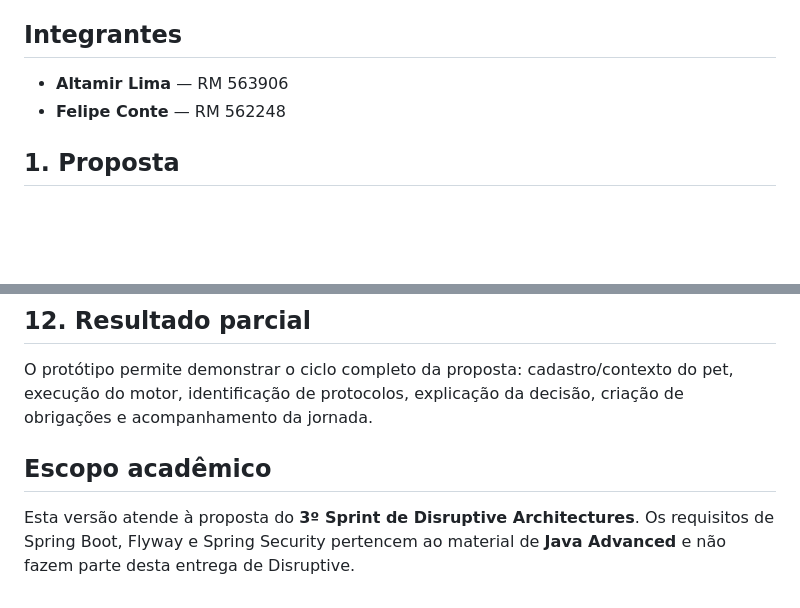
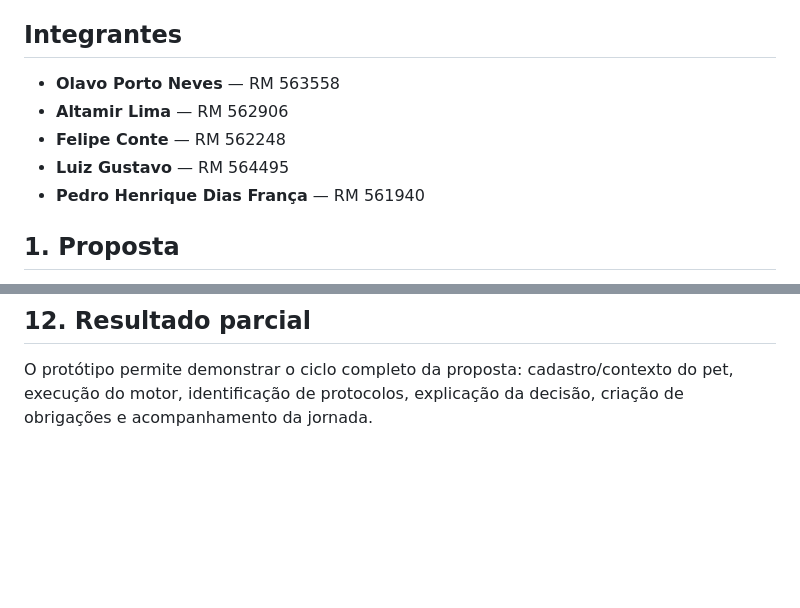
Before and after one commit to AltamirLima/clyvo-vet-sprint3, a Markdown page: README.md, 2 parts joined by grey strips. Rendered like a GitHub page; blank space fills up the shorter version.

Commit message:
Atualiza integrantes e remove referência indevida a outra disciplina

```diff
--- a/README.md
+++ b/README.md
@@ -4,8 +4,11 @@ Projeto acadêmico da disciplina **Disruptive Architectures: IoT, IoB & Generati
 
 ## Integrantes
 
-- **Altamir Lima** — RM 563906
+- **Olavo Porto Neves** — RM 563558
+- **Altamir Lima** — RM 562906
 - **Felipe Conte** — RM 562248
+- **Luiz Gustavo** — RM 564495
+- **Pedro Henrique Dias França** — RM 561940
 
 ## 1. Proposta
 
@@ -136,7 +139,3 @@ CLYVO_VET_SPRINT3_FINAL_COMPLETO/
 ## 12. Resultado parcial
 
 O protótipo permite demonstrar o ciclo completo da proposta: cadastro/contexto do pet, execução do motor, identificação de protocolos, explicação da decisão, criação de obrigações e acompanhamento da jornada.
-
-## Escopo acadêmico
-
-Esta versão atende à proposta do **3º Sprint de Disruptive Architectures**. Os requisitos de Spring Boot, Flyway e Spring Security pertencem ao material de **Java Advanced** e não fazem parte desta entrega de Disruptive.
```
